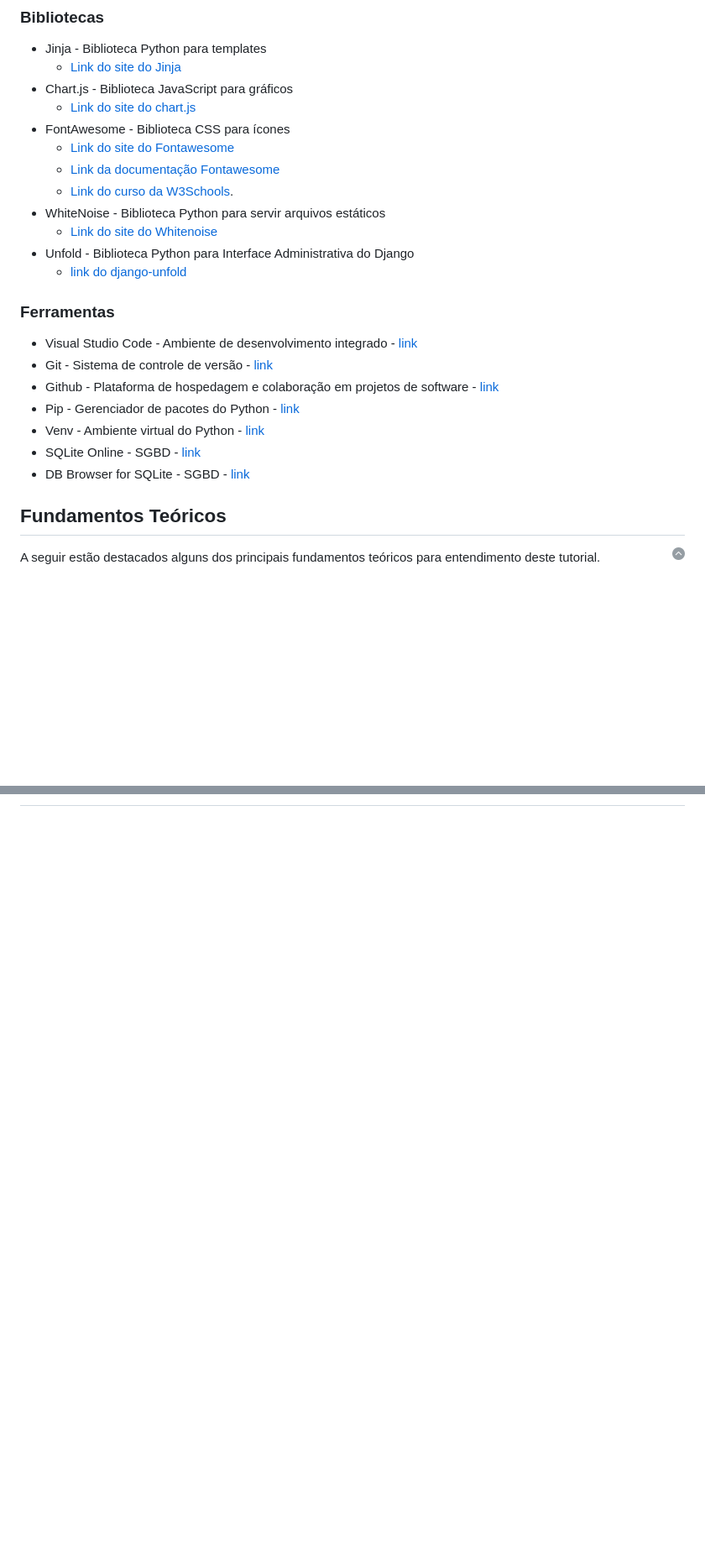
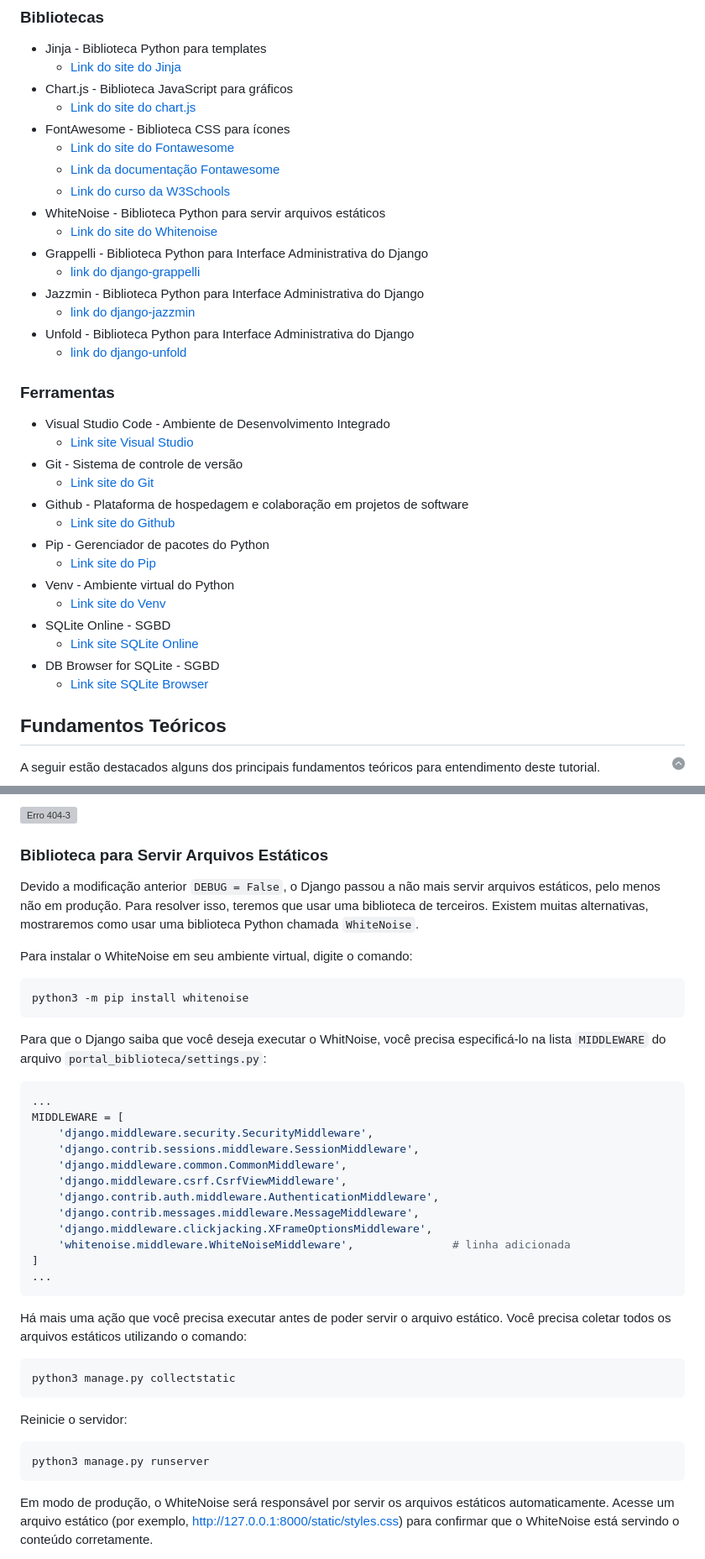
Before and after one commit to ufla-prog-web/aula-django-04, a Markdown page: README.md, 2 parts joined by grey strips. Shown at 84% size. Drawn GitHub-style; blank space fills up the shorter version; grey boxes are pictures that could not be loaded.

````diff
--- a/README.md
+++ b/README.md
@@ -69,21 +69,32 @@ A seguir estão listados os principais recursos empregados no desenvolvimento de
 * FontAwesome - Biblioteca CSS para ícones
   * [Link do site do Fontawesome](https://fontawesome.com/)
   * [Link da documentação Fontawesome](https://docs.fontawesome.com/web/setup/get-started)
-  * [Link do curso da W3Schools](https://www.w3schools.com/icons/fontawesome5_intro.asp).
+  * [Link do curso da W3Schools](https://www.w3schools.com/icons/fontawesome5_intro.asp)
 * WhiteNoise - Biblioteca Python para servir arquivos estáticos
   * [Link do site do Whitenoise](https://whitenoise.readthedocs.io/)
+* Grappelli - Biblioteca Python para Interface Administrativa do Django
+  * [link do django-grappelli](https://django-grappelli.readthedocs.io/)
+* Jazzmin - Biblioteca Python para Interface Administrativa do Django
+  * [link do django-jazzmin](https://django-jazzmin.readthedocs.io/)
 * Unfold - Biblioteca Python para Interface Administrativa do Django
-    * [link do django-unfold](https://unfoldadmin.com/)
+  * [link do django-unfold](https://unfoldadmin.com/)
 
 ### Ferramentas
 
-* Visual Studio Code - Ambiente de desenvolvimento integrado - [link](https://code.visualstudio.com/)
-* Git - Sistema de controle de versão - [link](https://git-scm.com/)
-* Github - Plataforma de hospedagem e colaboração em projetos de software - [link](https://github.com/)
-* Pip - Gerenciador de pacotes do Python - [link](https://pypi.org/project/pip/)
-* Venv - Ambiente virtual do Python - [link](https://docs.python.org/pt-br/3/library/venv.html)
-* SQLite Online - SGBD - [link](https://sqliteonline.com/)
-* DB Browser for SQLite - SGBD - [link](https://sqlitebrowser.org/)
+* Visual Studio Code - Ambiente de Desenvolvimento Integrado
+  * [Link site Visual Studio](https://code.visualstudio.com/)
+* Git - Sistema de controle de versão
+  * [Link site do Git](https://git-scm.com/)
+* Github - Plataforma de hospedagem e colaboração em projetos de software
+  * [Link site do Github](https://github.com/)
+* Pip - Gerenciador de pacotes do Python
+  * [Link site do Pip](https://pypi.org/project/pip/)
+* Venv - Ambiente virtual do Python
+  * [Link site do Venv](https://docs.python.org/pt-br/3/library/venv.html)
+* SQLite Online - SGBD
+  * [Link site SQLite Online](https://sqliteonline.com/)
+* DB Browser for SQLite - SGBD
+  * [Link site SQLite Browser](https://sqlitebrowser.org/)
 
 ## Fundamentos Teóricos
 
@@ -1136,0 +1222,43 @@ Para mais informações sobre as configurações disponíveis no arquivo de `set
+![Erro 404-3](./docs/erro404-3.png)
+
+### Biblioteca para Servir Arquivos Estáticos
+
+Devido a modificação anterior `DEBUG = False`, o Django passou a não mais servir arquivos estáticos, pelo menos não em produção. Para resolver isso, teremos que usar uma biblioteca de terceiros. Existem muitas alternativas, mostraremos como usar uma biblioteca Python chamada `WhiteNoise`.
+
+Para instalar o WhiteNoise em seu ambiente virtual, digite o comando:
+
+```bash
+python3 -m pip install whitenoise
+```
+
+Para que o Django saiba que você deseja executar o WhitNoise, você precisa especificá-lo na lista `MIDDLEWARE` do arquivo `portal_biblioteca/settings.py`:
+
+```python
+...
+MIDDLEWARE = [
+    'django.middleware.security.SecurityMiddleware',
+    'django.contrib.sessions.middleware.SessionMiddleware',
+    'django.middleware.common.CommonMiddleware',
+    'django.middleware.csrf.CsrfViewMiddleware',
+    'django.contrib.auth.middleware.AuthenticationMiddleware',
+    'django.contrib.messages.middleware.MessageMiddleware',
+    'django.middleware.clickjacking.XFrameOptionsMiddleware',
+    'whitenoise.middleware.WhiteNoiseMiddleware',               # linha adicionada
+]
+...
+```
+
+Há mais uma ação que você precisa executar antes de poder servir o arquivo estático. Você precisa coletar todos os arquivos estáticos utilizando o comando:
+
+```bash
+python3 manage.py collectstatic
+```
+
+Reinicie o servidor:
+
+```bash
+python3 manage.py runserver
+```
+
+Em modo de produção, o WhiteNoise será responsável por servir os arquivos estáticos automaticamente. Acesse um arquivo estático (por exemplo, [http://127.0.0.1:8000/static/styles.css](http://127.0.0.1:8000/static/styles.css)) para confirmar que o WhiteNoise está servindo o conteúdo corretamente.
+
````
Also changed, not shown: other parts of README.md (+135 -55 lines), Changelog.md (added, +16 -0 lines).
